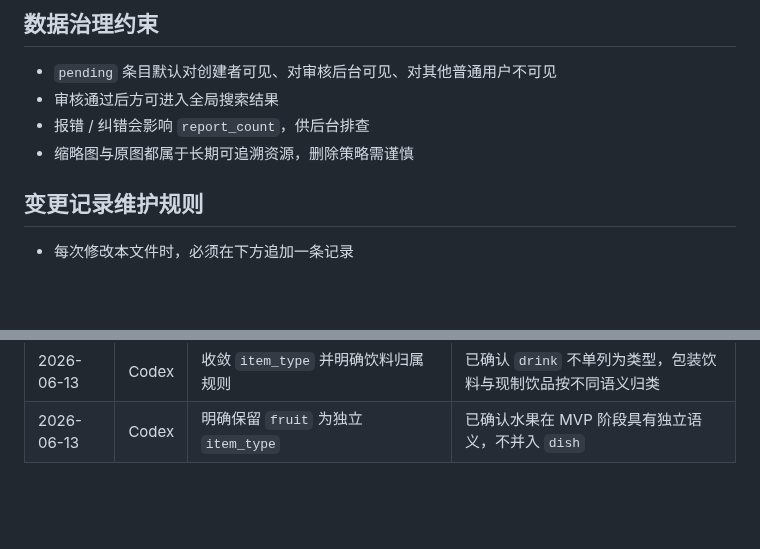
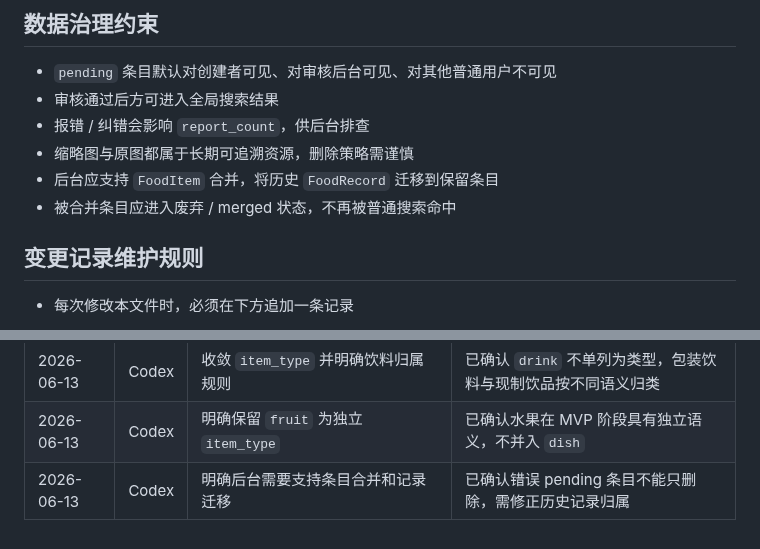
Before and after one commit to q724299720/snk, a Markdown page: docs/database/schema.md, 2 parts joined by grey strips. Drawn GitHub-style; blank space fills up the shorter version.

Commit message:
docs: define fooditem merge behavior

```diff
--- a/docs/database/schema.md
+++ b/docs/database/schema.md
@@ -152,6 +152,8 @@
 - 审核通过后方可进入全局搜索结果
 - 报错 / 纠错会影响 `report_count`，供后台排查
 - 缩略图与原图都属于长期可追溯资源，删除策略需谨慎
+- 后台应支持 `FoodItem` 合并，将历史 `FoodRecord` 迁移到保留条目
+- 被合并条目应进入废弃 / merged 状态，不再被普通搜索命中
 
 ## 变更记录维护规则
 
@@ -175,3 +177,4 @@
 | 2026-06-13 | Codex | 明确无条码包装食品仍归属 `packaged_product` | 已确认条形码不是包装食品类型判断的唯一前提 |
 | 2026-06-13 | Codex | 收敛 `item_type` 并明确饮料归属规则 | 已确认 `drink` 不单列为类型，包装饮料与现制饮品按不同语义归类 |
 | 2026-06-13 | Codex | 明确保留 `fruit` 为独立 `item_type` | 已确认水果在 MVP 阶段具有独立语义，不并入 `dish` |
+| 2026-06-13 | Codex | 明确后台需要支持条目合并和记录迁移 | 已确认错误 pending 条目不能只删除，需修正历史记录归属 |
```
Also changed, not shown: CONTEXT.md (+4 -0 lines).
